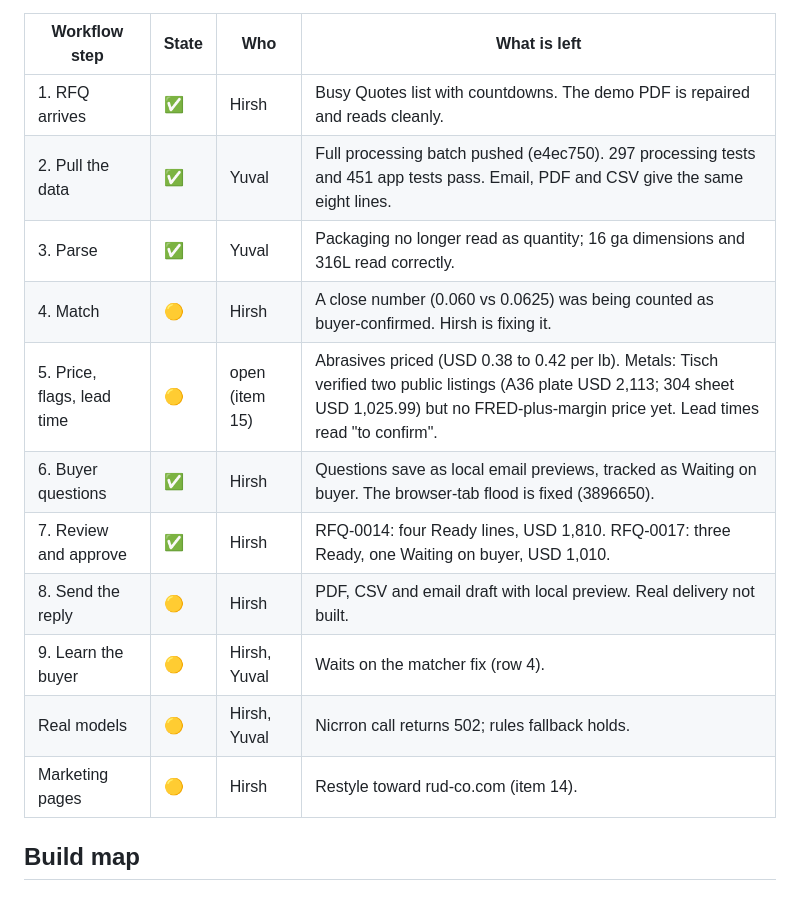
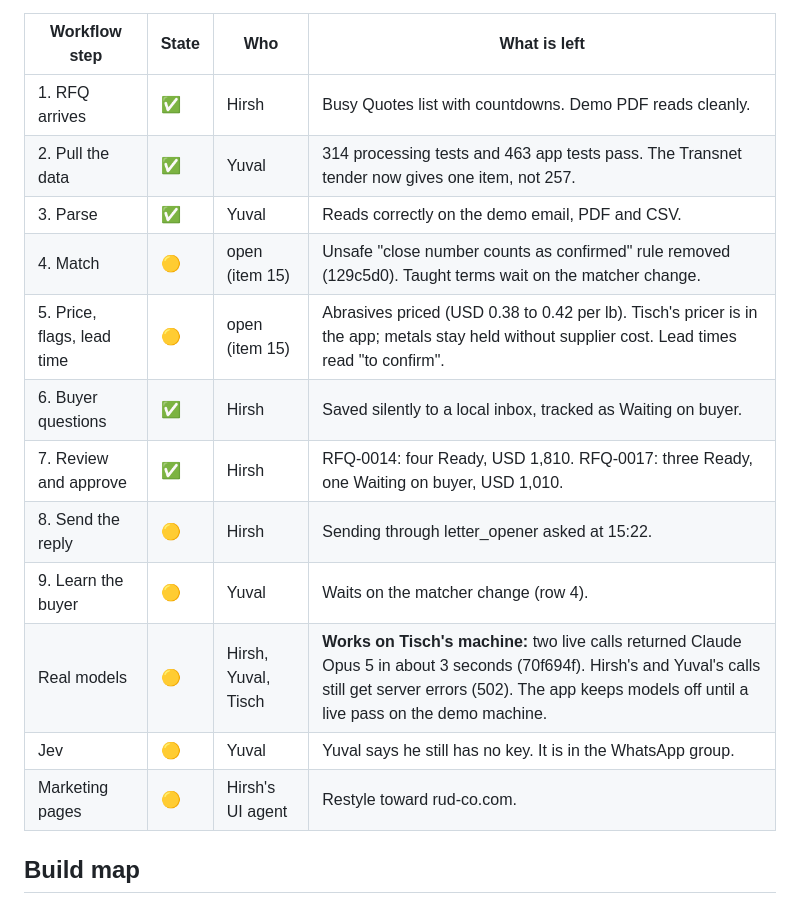
Before and after one commit to kenxle/columbia-startup-lab-get-hired-hack, a Markdown page: docs/product/KEN_DESK.md, the part around one of its changes. Rendered like a GitHub page.

```diff
--- a/docs/product/KEN_DESK.md
+++ b/docs/product/KEN_DESK.md
@@ -30,17 +31,18 @@ From the bulletin board through 15:10. Recording is about 3:45.
 
 | Workflow step | State | Who | What is left |
 |---|---|---|---|
-| 1. RFQ arrives | ✅ | Hirsh | Busy Quotes list with countdowns. The demo PDF is repaired and reads cleanly. |
-| 2. Pull the data | ✅ | Yuval | Full processing batch pushed (e4ec750). 297 processing tests and 451 app tests pass. Email, PDF and CSV give the same eight lines. |
-| 3. Parse | ✅ | Yuval | Packaging no longer read as quantity; 16 ga dimensions and 316L read correctly. |
-| 4. Match | 🟡 | Hirsh | A close number (0.060 vs 0.0625) was being counted as buyer-confirmed. Hirsh is fixing it. |
-| 5. Price, flags, lead time | 🟡 | open (item 15) | Abrasives priced (USD 0.38 to 0.42 per lb). Metals: Tisch verified two public listings (A36 plate USD 2,113; 304 sheet USD 1,025.99) but no FRED-plus-margin price yet. Lead times read "to confirm". |
-| 6. Buyer questions | ✅ | Hirsh | Questions save as local email previews, tracked as Waiting on buyer. The browser-tab flood is fixed (3896650). |
-| 7. Review and approve | ✅ | Hirsh | RFQ-0014: four Ready lines, USD 1,810. RFQ-0017: three Ready, one Waiting on buyer, USD 1,010. |
-| 8. Send the reply | 🟡 | Hirsh | PDF, CSV and email draft with local preview. Real delivery not built. |
-| 9. Learn the buyer | 🟡 | Hirsh, Yuval | Waits on the matcher fix (row 4). |
-| Real models | 🟡 | Hirsh, Yuval | Nicrron call returns 502; rules fallback holds. |
-| Marketing pages | 🟡 | Hirsh | Restyle toward rud-co.com (item 14). |
+| 1. RFQ arrives | ✅ | Hirsh | Busy Quotes list with countdowns. Demo PDF reads cleanly. |
+| 2. Pull the data | ✅ | Yuval | 314 processing tests and 463 app tests pass. The Transnet tender now gives one item, not 257. |
+| 3. Parse | ✅ | Yuval | Reads correctly on the demo email, PDF and CSV. |
+| 4. Match | 🟡 | open (item 15) | Unsafe "close number counts as confirmed" rule removed (129c5d0). Taught terms wait on the matcher change. |
+| 5. Price, flags, lead time | 🟡 | open (item 15) | Abrasives priced (USD 0.38 to 0.42 per lb). Tisch's pricer is in the app; metals stay held without supplier cost. Lead times read "to confirm". |
+| 6. Buyer questions | ✅ | Hirsh | Saved silently to a local inbox, tracked as Waiting on buyer. |
+| 7. Review and approve | ✅ | Hirsh | RFQ-0014: four Ready, USD 1,810. RFQ-0017: three Ready, one Waiting on buyer, USD 1,010. |
+| 8. Send the reply | 🟡 | Hirsh | Sending through letter_opener asked at 15:22. |
+| 9. Learn the buyer | 🟡 | Yuval | Waits on the matcher change (row 4). |
+| Real models | 🟡 | Hirsh, Yuval, Tisch | **Works on Tisch's machine:** two live calls returned Claude Opus 5 in about 3 seconds (70f694f). Hirsh's and Yuval's calls still get server errors (502). The app keeps models off until a live pass on the demo machine. |
+| Jev | 🟡 | Yuval | Yuval says he still has no key. It is in the WhatsApp group. |
+| Marketing pages | 🟡 | Hirsh's UI agent | Restyle toward rud-co.com. |
 
 ## Build map
 
```
Also changed, not shown: other parts of docs/product/KEN_DESK.md (+18 -13 lines).
